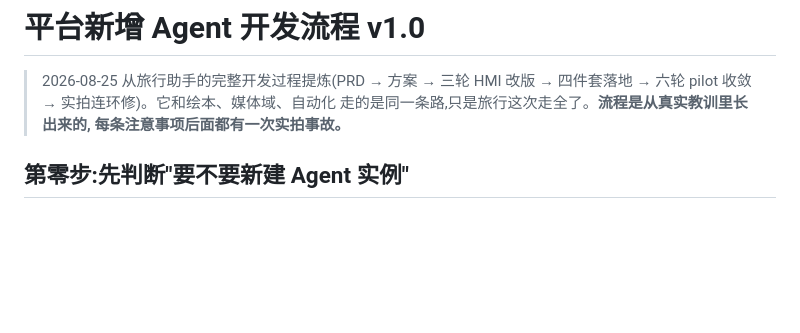
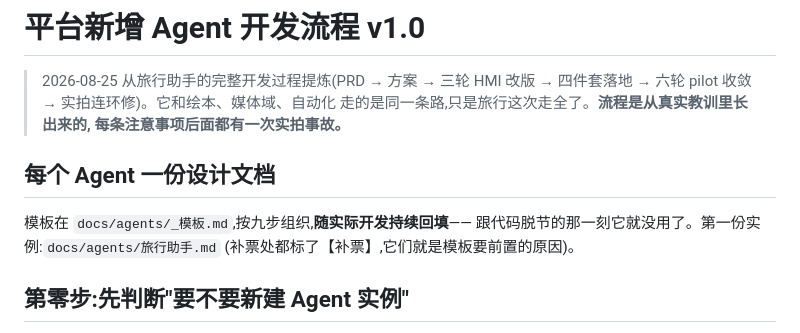
Before and after one commit to yancent-dao/cockpit-agent-sim, a Markdown page: docs/Agent开发流程_v1.0.md, the part around the change. GitHub-like rendering; blank space fills up the shorter version.

```diff
--- a/docs/Agent开发流程_v1.0.md
+++ b/docs/Agent开发流程_v1.0.md
@@ -4,6 +4,12 @@
 > 四件套落地 → 六轮 pilot 收敛 → 实拍连环修)。它和绘本、媒体域、自动化
 > 走的是同一条路,只是旅行这次走全了。**流程是从真实教训里长出来的,
 > 每条注意事项后面都有一次实拍事故。**
+
+## 每个 Agent 一份设计文档
+
+模板在 `docs/agents/_模板.md`,按九步组织,**随实际开发持续回填**——
+跟代码脱节的那一刻它就没用了。第一份实例:`docs/agents/旅行助手.md`
+(补票处都标了【补票】,它们就是模板要前置的原因)。
 
 ## 第零步:先判断"要不要新建 Agent 实例"
 
```
Also changed, not shown: docs/agents/_模板.md (added, +94 -0 lines), docs/agents/旅行助手.md (added, +160 -0 lines).
